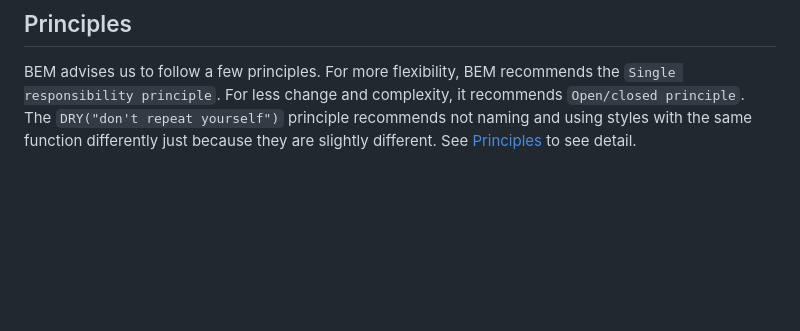
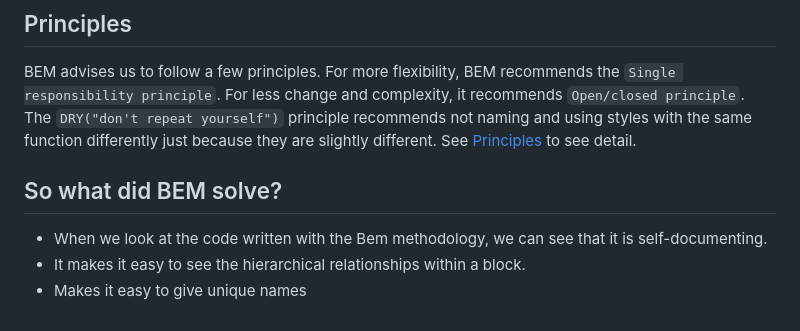
Before and after one commit to mouseless/learn-css, a Markdown page: css/bem-methodology/README.md, the part around the change. GitHub-like rendering; blank space fills up the shorter version.

Commit message:
update document

```diff
--- a/css/bem-methodology/README.md
+++ b/css/bem-methodology/README.md
@@ -107,5 +107,12 @@ recommends `Open/closed principle`. The `DRY("don't repeat yourself")` principle
 recommends not naming and using styles with the same function differently just
 because they are slightly different. See [Principles][principles] to see detail.
 
+## So what did BEM solve?
+
+- When we look at the code written with the Bem methodology, we can see that it
+  is self-documenting.
+- It makes it easy to see the hierarchical relationships within a block.
+- Makes it easy to give unique names
+
 [alternative-schemes]: https://en.bem.info/methodology/naming-convention/#alternative-naming-schemes
 [principles]: https://en.bem.info/methodology/css/#dividing-code-into-parts
```
